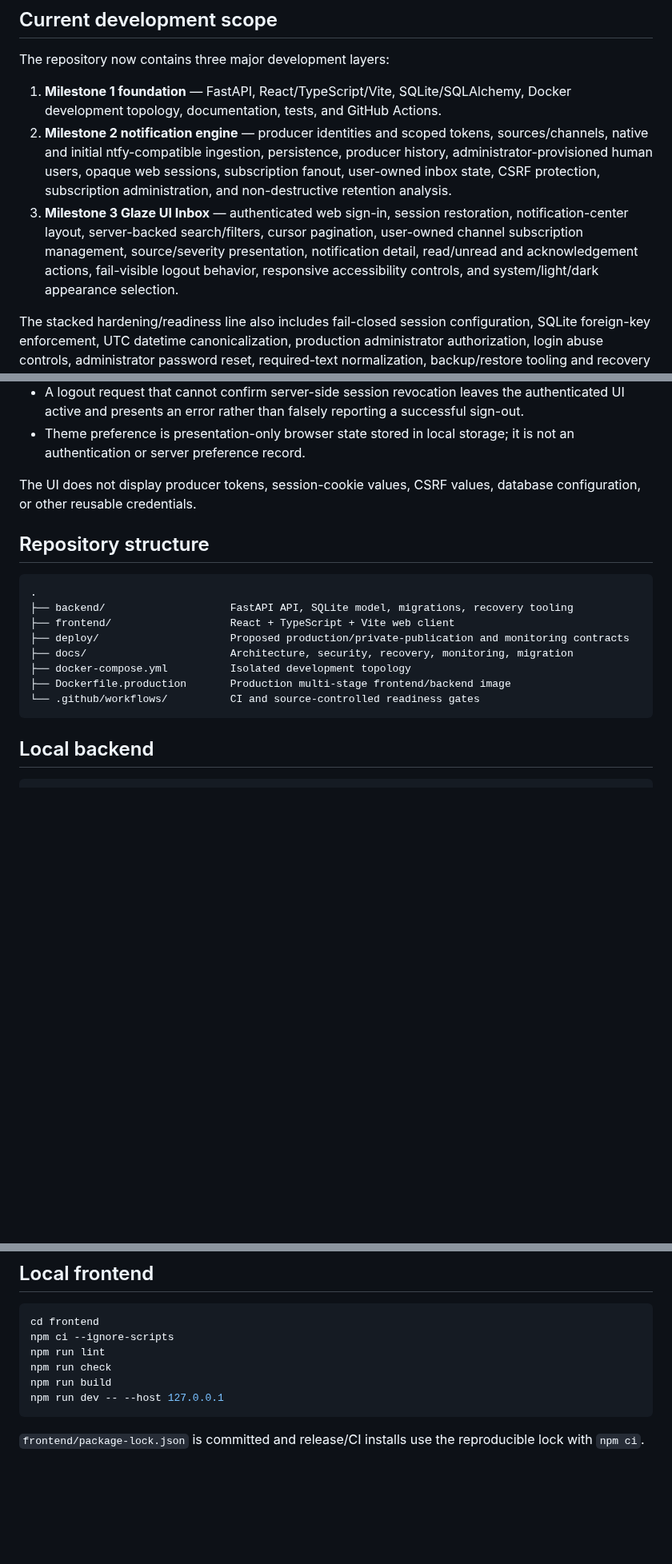
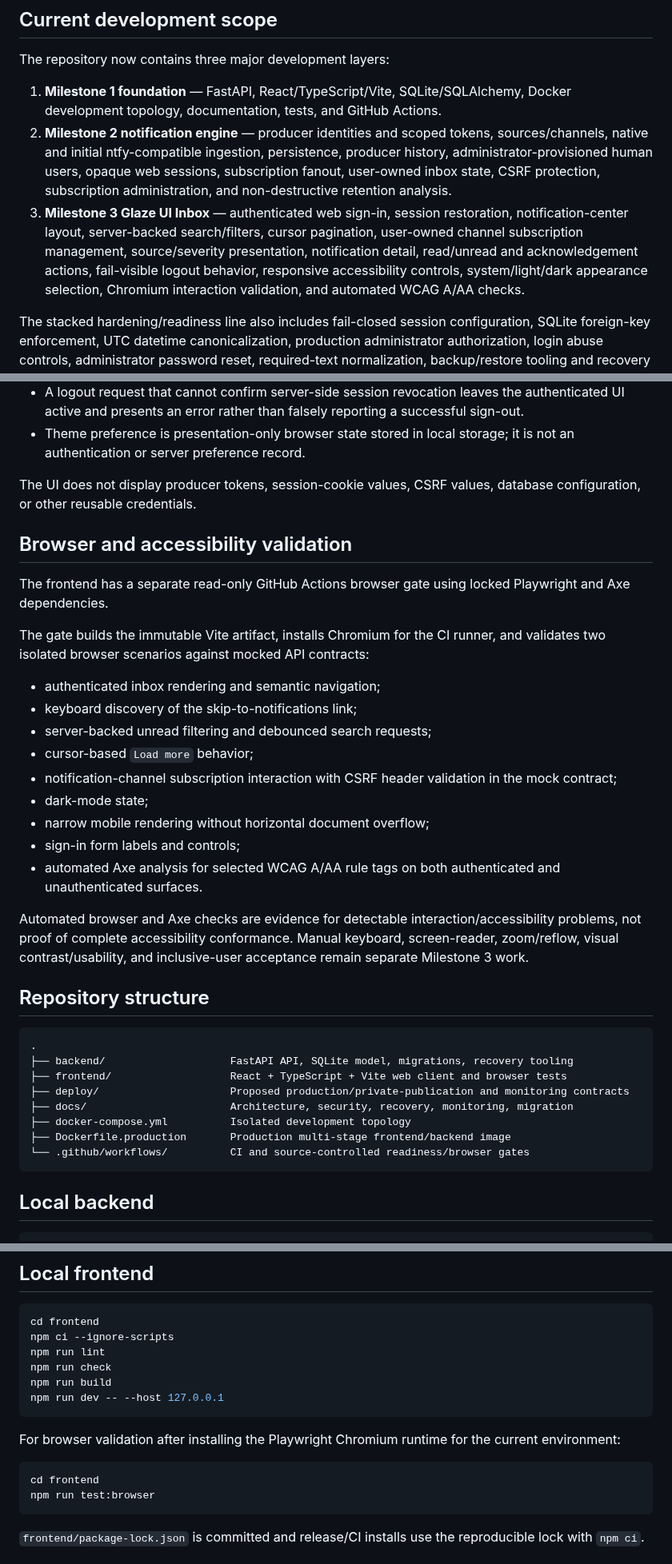
Before and after one commit to GoreeCloud/goreecloud-notify, a Markdown page: README.md, 3 parts joined by grey strips. Shown at 80% size. Drawn GitHub-style; blank space fills up the shorter version.

Commit message:
Document verified browser and accessibility gate

````diff
--- a/README.md
+++ b/README.md
@@ -10,7 +10,7 @@ The repository now contains three major development layers:
 
 1. **Milestone 1 foundation** — FastAPI, React/TypeScript/Vite, SQLite/SQLAlchemy, Docker development topology, documentation, tests, and GitHub Actions.
 2. **Milestone 2 notification engine** — producer identities and scoped tokens, sources/channels, native and initial ntfy-compatible ingestion, persistence, producer history, administrator-provisioned human users, opaque web sessions, subscription fanout, user-owned inbox state, CSRF protection, subscription administration, and non-destructive retention analysis.
-3. **Milestone 3 Glaze UI Inbox** — authenticated web sign-in, session restoration, notification-center layout, server-backed search/filters, cursor pagination, user-owned channel subscription management, source/severity presentation, notification detail, read/unread and acknowledgement actions, fail-visible logout behavior, responsive accessibility controls, and system/light/dark appearance selection.
+3. **Milestone 3 Glaze UI Inbox** — authenticated web sign-in, session restoration, notification-center layout, server-backed search/filters, cursor pagination, user-owned channel subscription management, source/severity presentation, notification detail, read/unread and acknowledgement actions, fail-visible logout behavior, responsive accessibility controls, system/light/dark appearance selection, Chromium interaction validation, and automated WCAG A/AA checks.
 
 The stacked hardening/readiness line also includes fail-closed session configuration, SQLite foreign-key enforcement, UTC datetime canonicalization, production administrator authorization, login abuse controls, administrator password reset, required-text normalization, backup/restore tooling and recovery validation, production runtime/private-publication readiness, and monitoring/outage-alert readiness.
 
@@ -36,17 +36,35 @@ The Milestone 3 inbox uses the existing security contracts rather than creating
 
 The UI does not display producer tokens, session-cookie values, CSRF values, database configuration, or other reusable credentials.
 
+## Browser and accessibility validation
+
+The frontend has a separate read-only GitHub Actions browser gate using locked Playwright and Axe dependencies.
+
+The gate builds the immutable Vite artifact, installs Chromium for the CI runner, and validates two isolated browser scenarios against mocked API contracts:
+
+- authenticated inbox rendering and semantic navigation;
+- keyboard discovery of the skip-to-notifications link;
+- server-backed unread filtering and debounced search requests;
+- cursor-based `Load more` behavior;
+- notification-channel subscription interaction with CSRF header validation in the mock contract;
+- dark-mode state;
+- narrow mobile rendering without horizontal document overflow;
+- sign-in form labels and controls;
+- automated Axe analysis for selected WCAG A/AA rule tags on both authenticated and unauthenticated surfaces.
+
+Automated browser and Axe checks are evidence for detectable interaction/accessibility problems, not proof of complete accessibility conformance. Manual keyboard, screen-reader, zoom/reflow, visual contrast/usability, and inclusive-user acceptance remain separate Milestone 3 work.
+
 ## Repository structure
 
 ```text
 .
 ├── backend/                    FastAPI API, SQLite model, migrations, recovery tooling
-├── frontend/                   React + TypeScript + Vite web client
+├── frontend/                   React + TypeScript + Vite web client and browser tests
 ├── deploy/                     Proposed production/private-publication and monitoring contracts
 ├── docs/                       Architecture, security, recovery, monitoring, migration
 ├── docker-compose.yml          Isolated development topology
 ├── Dockerfile.production       Production multi-stage frontend/backend image
-└── .github/workflows/          CI and source-controlled readiness gates
+└── .github/workflows/          CI and source-controlled readiness/browser gates
 ```
 
 ## Local backend
@@ -71,6 +89,13 @@ npm run lint
 npm run check
 npm run build
 npm run dev -- --host 127.0.0.1
+```
+
+For browser validation after installing the Playwright Chromium runtime for the current environment:
+
+```bash
+cd frontend
+npm run test:browser
 ```
 
 `frontend/package-lock.json` is committed and release/CI installs use the reproducible lock with `npm ci`.
````
Also changed, not shown: other parts of README.md (+1 -1 lines).
